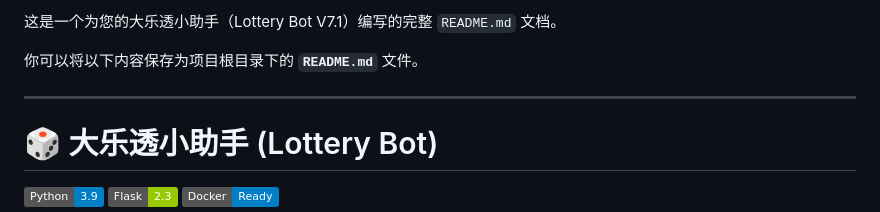
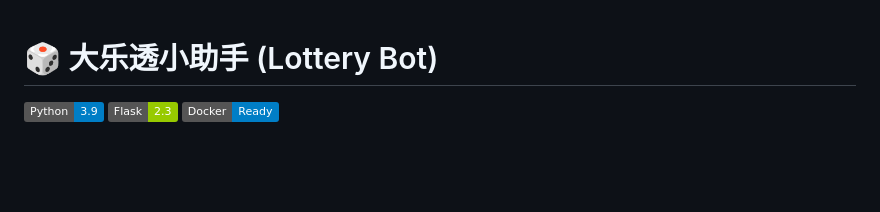
Before and after one commit to anoxiayu/lottery-bot, a Markdown page: README.md, the part around the change. Drawn GitHub-style; badges without logos; blank space fills up the shorter version.

Commit message:
Update README.md for Lottery Bot V7.1

```diff
--- a/README.md
+++ b/README.md
@@ -1,8 +1,3 @@
-这是一个为您的大乐透小助手（Lottery Bot V7.1）编写的完整 `README.md` 文档。
-
-你可以将以下内容保存为项目根目录下的 **`README.md`** 文件。
-
----
 
 # 🎲 大乐透小助手 (Lottery Bot)
 
```
